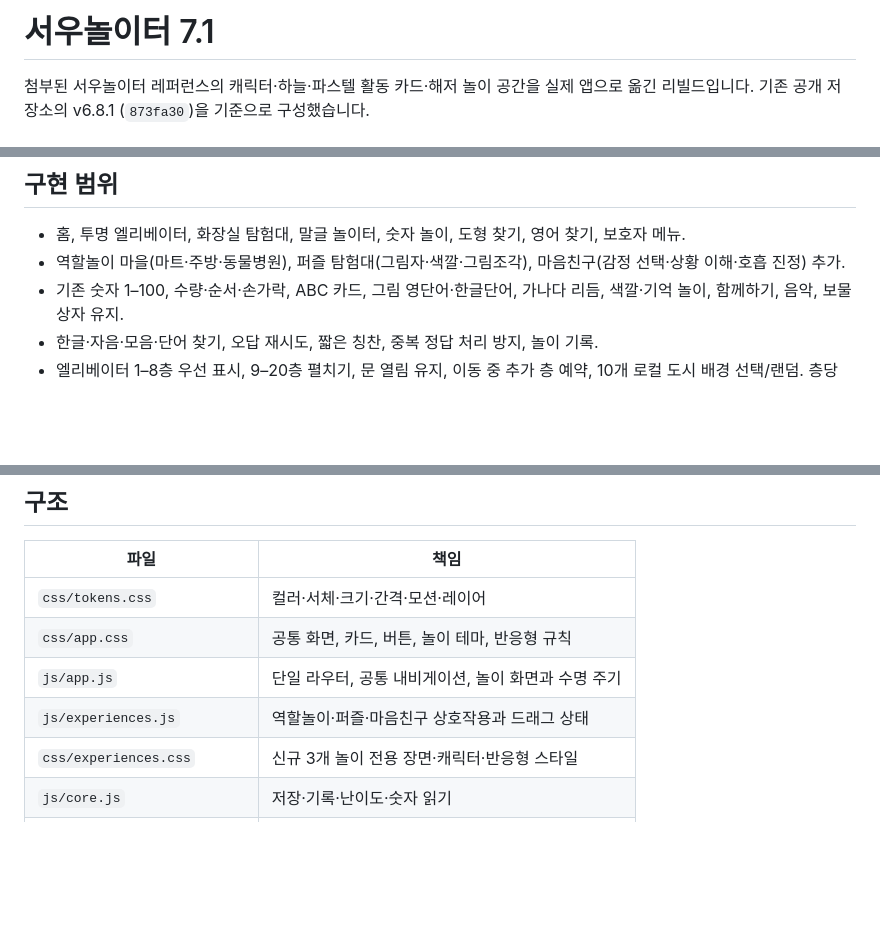
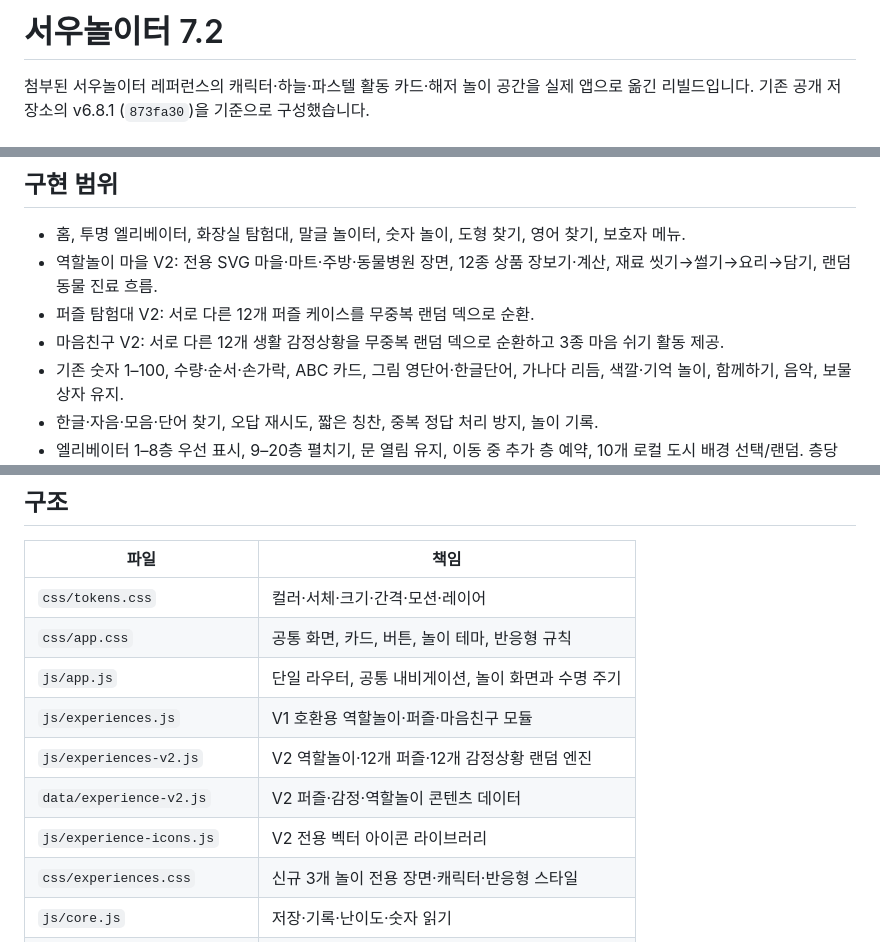
Before and after one commit to pswgames/pswgames.github.io, a Markdown page: README.md, 3 parts joined by grey strips. Rendered like a GitHub page; blank space fills up the shorter version.

Commit message:
Document premium worlds v2 and randomized cases

```diff
--- a/README.md
+++ b/README.md
@@ -1,4 +1,4 @@
-# 서우놀이터 7.1
+# 서우놀이터 7.2
 
 첨부된 서우놀이터 레퍼런스의 캐릭터·하늘·파스텔 활동 카드·해저 놀이 공간을 실제 앱으로 옮긴 리빌드입니다. 기존 공개 저장소의 v6.8.1 (`873fa30`)을 기준으로 구성했습니다.
 
@@ -23,7 +23,9 @@ pnpm build:offline
 ## 구현 범위
 
 - 홈, 투명 엘리베이터, 화장실 탐험대, 말글 놀이터, 숫자 놀이, 도형 찾기, 영어 찾기, 보호자 메뉴.
-- 역할놀이 마을(마트·주방·동물병원), 퍼즐 탐험대(그림자·색깔·그림조각), 마음친구(감정 선택·상황 이해·호흡 진정) 추가.
+- 역할놀이 마을 V2: 전용 SVG 마을·마트·주방·동물병원 장면, 12종 상품 장보기·계산, 재료 씻기→썰기→요리→담기, 랜덤 동물 진료 흐름.
+- 퍼즐 탐험대 V2: 서로 다른 12개 퍼즐 케이스를 무중복 랜덤 덱으로 순환.
+- 마음친구 V2: 서로 다른 12개 생활 감정상황을 무중복 랜덤 덱으로 순환하고 3종 마음 쉬기 활동 제공.
 - 기존 숫자 1–100, 수량·순서·손가락, ABC 카드, 그림 영단어·한글단어, 가나다 리듬, 색깔·기억 놀이, 함께하기, 음악, 보물상자 유지.
 - 한글·자음·모음·단어 찾기, 오답 재시도, 짧은 칭찬, 중복 정답 처리 방지, 놀이 기록.
 - 엘리베이터 1–8층 우선 표시, 9–20층 펼치기, 문 열림 유지, 이동 중 추가 층 예약, 10개 로컬 도시 배경 선택/랜덤. 층당 1.75초에서 1.2초로 조정했습니다.
@@ -38,7 +40,10 @@ pnpm build:offline
 | `css/tokens.css` | 컬러·서체·크기·간격·모션·레이어 |
 | `css/app.css` | 공통 화면, 카드, 버튼, 놀이 테마, 반응형 규칙 |
 | `js/app.js` | 단일 라우터, 공통 내비게이션, 놀이 화면과 수명 주기 |
-| `js/experiences.js` | 역할놀이·퍼즐·마음친구 상호작용과 드래그 상태 |
+| `js/experiences.js` | V1 호환용 역할놀이·퍼즐·마음친구 모듈 |
+| `js/experiences-v2.js` | V2 역할놀이·12개 퍼즐·12개 감정상황 랜덤 엔진 |
+| `data/experience-v2.js` | V2 퍼즐·감정·역할놀이 콘텐츠 데이터 |
+| `js/experience-icons.js` | V2 전용 벡터 아이콘 라이브러리 |
 | `css/experiences.css` | 신규 3개 놀이 전용 장면·캐릭터·반응형 스타일 |
 | `js/core.js` | 저장·기록·난이도·숫자 읽기 |
 | `js/elevator.js` | 기존 문·층 이동 상태 기계 |
```
